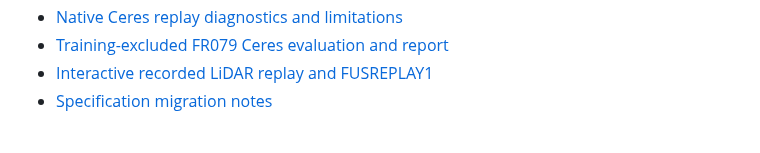
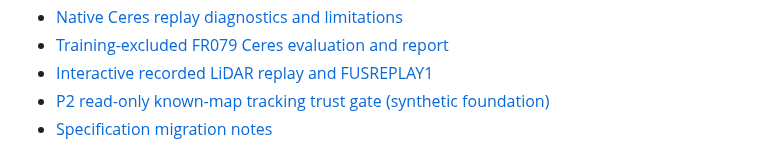
Before and after one commit to civcode/2d-fusion-slam, a Markdown page: README.md, the part around the change. GitHub-like rendering.

Commit message:
docs: link P2 read-only localization tracker

```diff
--- a/README.md
+++ b/README.md
@@ -184,6 +184,7 @@ On Ubuntu 24.04 it installs Eigen3, Ceres 2.2.0 and zlib, uses the pinned Catch2
 - [Native Ceres replay diagnostics and limitations](docs/ceres-replay.md)
 - [Training-excluded FR079 Ceres evaluation and report](docs/heldout-ceres-evaluation.md)
 - [Interactive recorded LiDAR replay and FUSREPLAY1](docs/recorded-replay.md)
+- [P2 read-only known-map tracking trust gate (synthetic foundation)](docs/known-map-tracker.md)
 - [Specification migration notes](docs/documentation-migration-notes.md)
 
 **Next:** source-rebuilt train-only map evaluation now checks that every Ceres query scan was excluded from the FR079 training map. See [held-out Ceres evaluation](docs/heldout-ceres-evaluation.md). This still does not provide independent physical ground truth, verified extrinsics or per-beam timestamps. A calibrated independent traversal is the next real-data gate.
```
